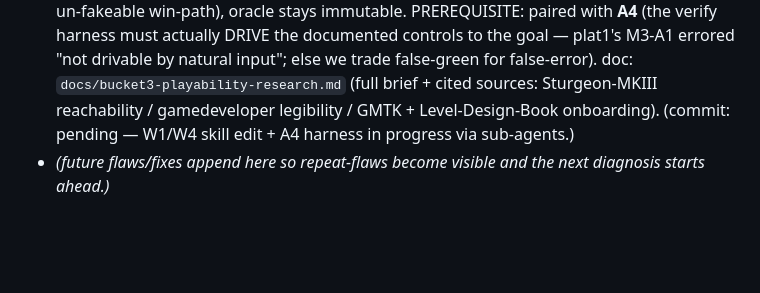
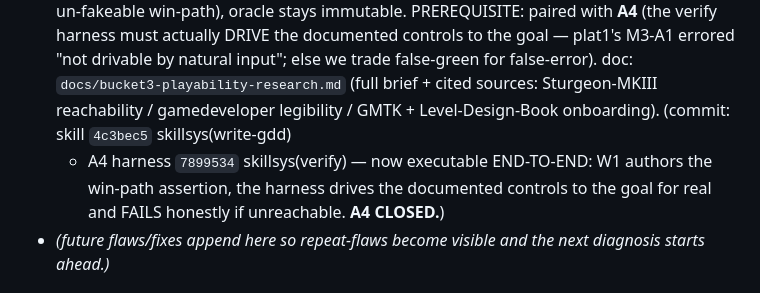
Before and after one commit to blueif16/clawd-game, a Markdown page: .agents/skill-system-map.md, the part around the change. GitHub-like rendering; blank space fills up the shorter version.

Commit message:
skillsys(skill-system-map): close Bucket-3 — fill skill (4c3bec5) + A4 harness (7899534) hashes
Bucket-3 playability fix is now executable end-to-end (W1 authors the win-path assertion; the harness drives it for real). A4 closed. doc: docs/bucket3-playability-research.md.

Co-Authored-By: Claude Opus 4.8 (1M context) <noreply@anthropic.com>

```diff
--- a/.agents/skill-system-map.md
+++ b/.agents/skill-system-map.md
@@ -165,8 +165,9 @@ session can retrace the evidence behind any edit. A claim with no doc on disk is
   with **A4** (the verify harness must actually DRIVE the documented controls to the goal — plat1's M3-A1
   errored "not drivable by natural input"; else we trade false-green for false-error). doc:
   `docs/bucket3-playability-research.md` (full brief + cited sources: Sturgeon-MKIII reachability /
-  gamedeveloper legibility / GMTK + Level-Design-Book onboarding). (commit: pending — W1/W4 skill edit + A4
-  harness in progress via sub-agents.)
+  gamedeveloper legibility / GMTK + Level-Design-Book onboarding). (commit: skill `4c3bec5` skillsys(write-gdd)
+  + A4 harness `7899534` skillsys(verify) — now executable END-TO-END: W1 authors the win-path assertion, the
+  harness drives the documented controls to the goal for real and FAILS honestly if unreachable. **A4 CLOSED.**)
 - _(future flaws/fixes append here so repeat-flaws become visible and the next diagnosis starts ahead.)_
 
 ## Stewardship note
```
